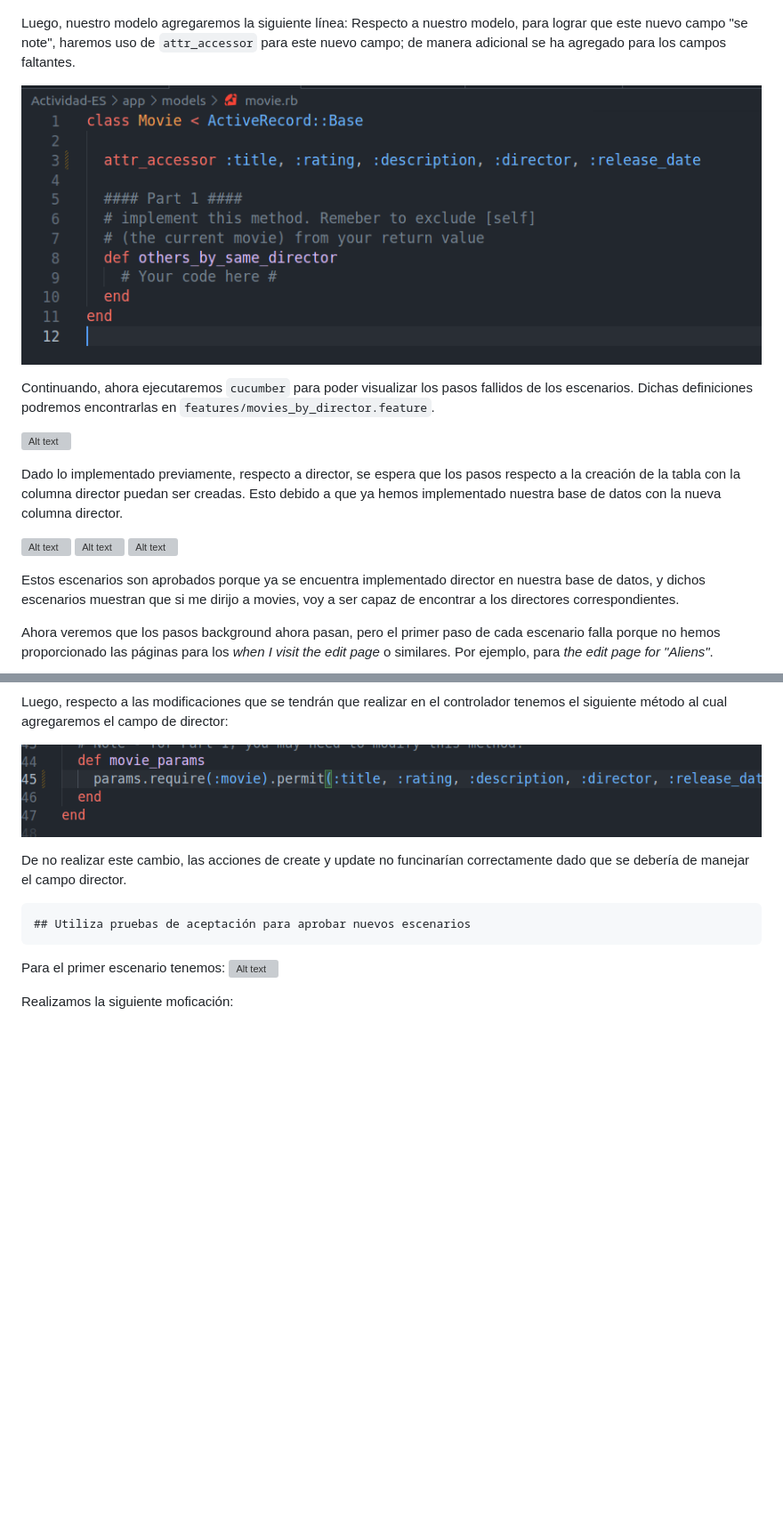
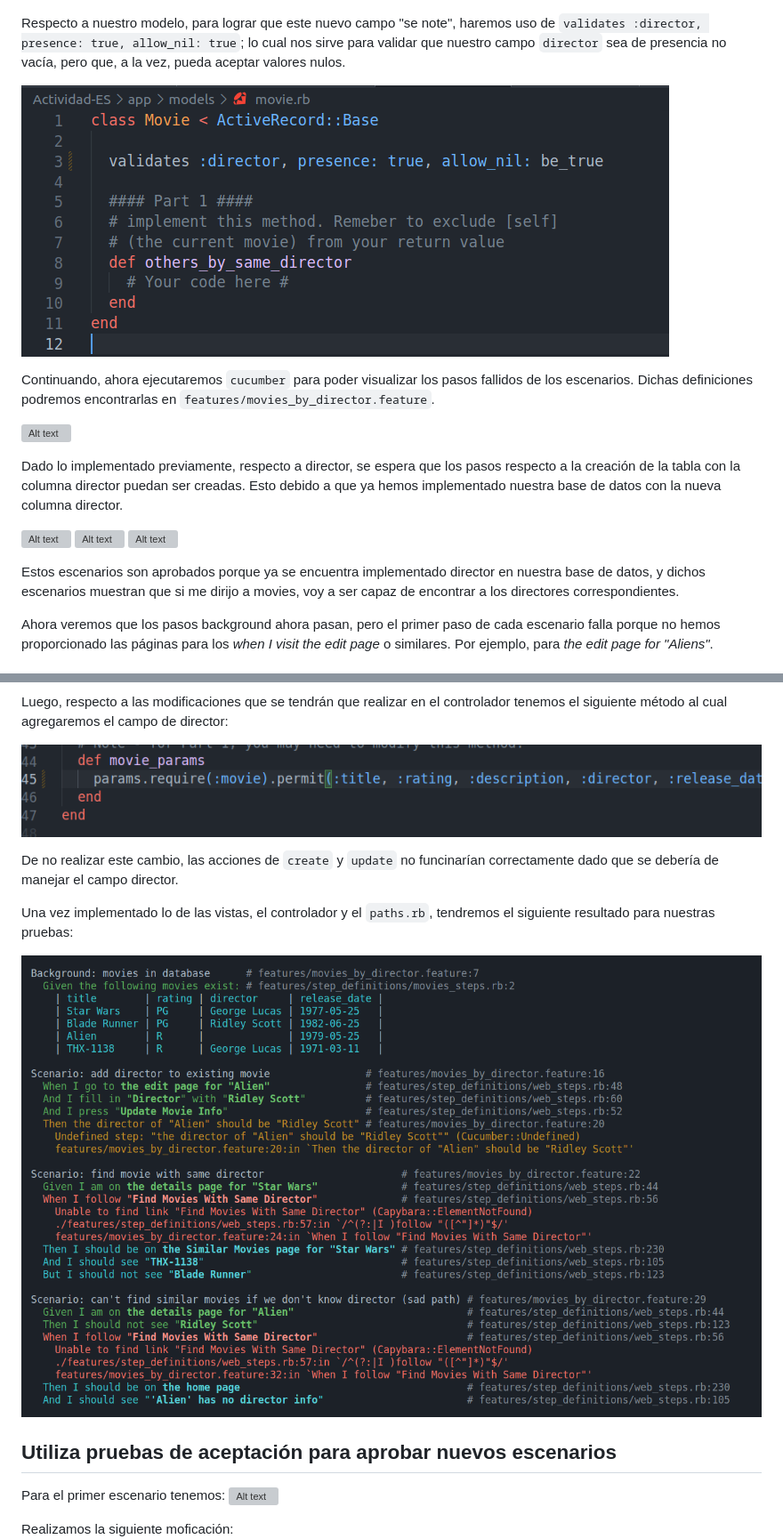
Before and after one commit to guisa17/ExamenSustitutorio-CC3S2, a Markdown page: Parte 1/README.md, 2 parts joined by grey strips. Shown: that part at 89% size. Drawn GitHub-style; pictures changed too: Parte 1/image-49.png (added), Parte 1/image-50.png (added); blank space fills up the shorter version; grey boxes are pictures that could not be loaded.

Commit message:
Parte-1 avance

```diff
--- a/Parte 1/README.md
+++ b/Parte 1/README.md
@@ -99,10 +100,9 @@ Podremos apreciar estos cambiar al correr nuevamente nuestra aplicación. Se mue
 ![Alt text](image-44.png)
 
 
-Luego, nuestro modelo agregaremos la siguiente línea:
-Respecto a nuestro modelo, para lograr que este nuevo campo "se note", haremos uso de `attr_accessor` para este nuevo campo; de manera adicional se ha agregado para los campos faltantes.
+Respecto a nuestro modelo, para lograr que este nuevo campo "se note", haremos uso de `validates :director, presence: true, allow_nil: true`; lo cual nos sirve para validar que nuestro campo `director` sea de presencia no vacía, pero que, a la vez, pueda aceptar valores nulos.
 
-![Alt text](image-45.png)
+![Alt text](image-49.png)
 
 
 Continuando, ahora ejecutaremos `cucumber` para poder visualizar los pasos fallidos de los escenarios. Dichas definiciones podremos encontrarlas en `features/movies_by_director.feature`.
@@ -121,7 +121,6 @@ Dado lo implementado previamente, respecto a director, se espera que los pasos r
 Estos escenarios son aprobados porque ya se encuentra implementado director en nuestra base de datos, y dichos escenarios muestran que si me dirijo a movies, voy a ser capaz de encontrar a los directores correspondientes.
 
 
-
 Ahora veremos que los pasos background ahora pasan, pero el primer paso de cada escenario falla porque no hemos proporcionado las páginas para los *when I visit the edit page* o similares. Por ejemplo, para *the edit page for "Aliens"*.
 
 ![Alt text](image-27.png)
@@ -138,11 +137,20 @@ Luego, respecto a las modificaciones que se tendrán que realizar en el controla
 ![Alt text](image-30.png)
 
 
-De no realizar este cambio, las acciones de create y update no funcinarían correctamente dado que se debería de manejar el campo director.
+De no realizar este cambio, las acciones de `create` y `update` no funcinarían correctamente dado que se debería de manejar el campo director.
+
+Una vez implementado lo de las vistas, el controlador y el `paths.rb`, tendremos el siguiente resultado para nuestras pruebas:
+
+![Alt text](image-50.png)
 
 
 
-    ## Utiliza pruebas de aceptación para aprobar nuevos escenarios
+## Utiliza pruebas de aceptación para aprobar nuevos escenarios
+
+
+
+
+
 
 Para el primer escenario tenemos:
 ![Alt text](image-31.png)
```
Also changed, not shown: other parts of Parte 1/README.md (+1 -0 lines), 2 other files.
